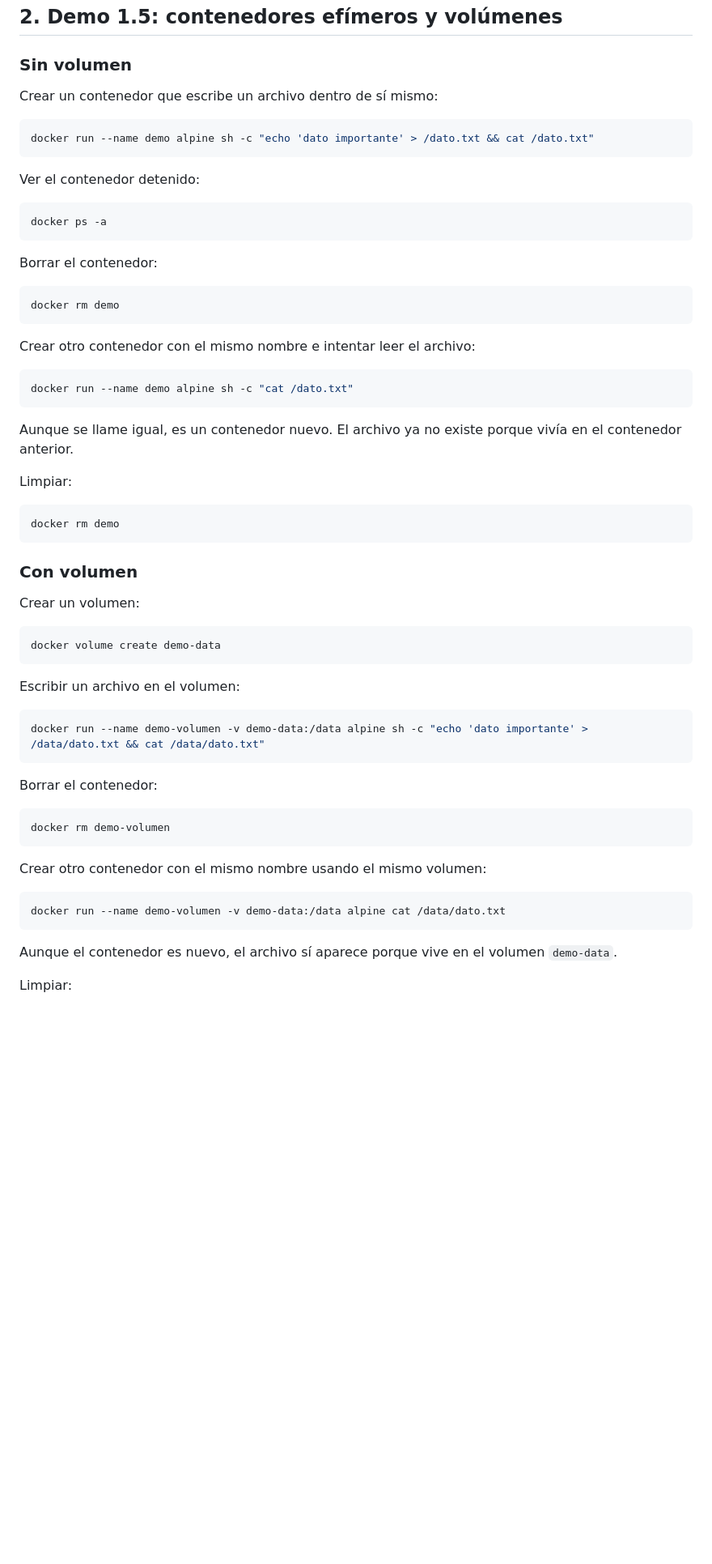
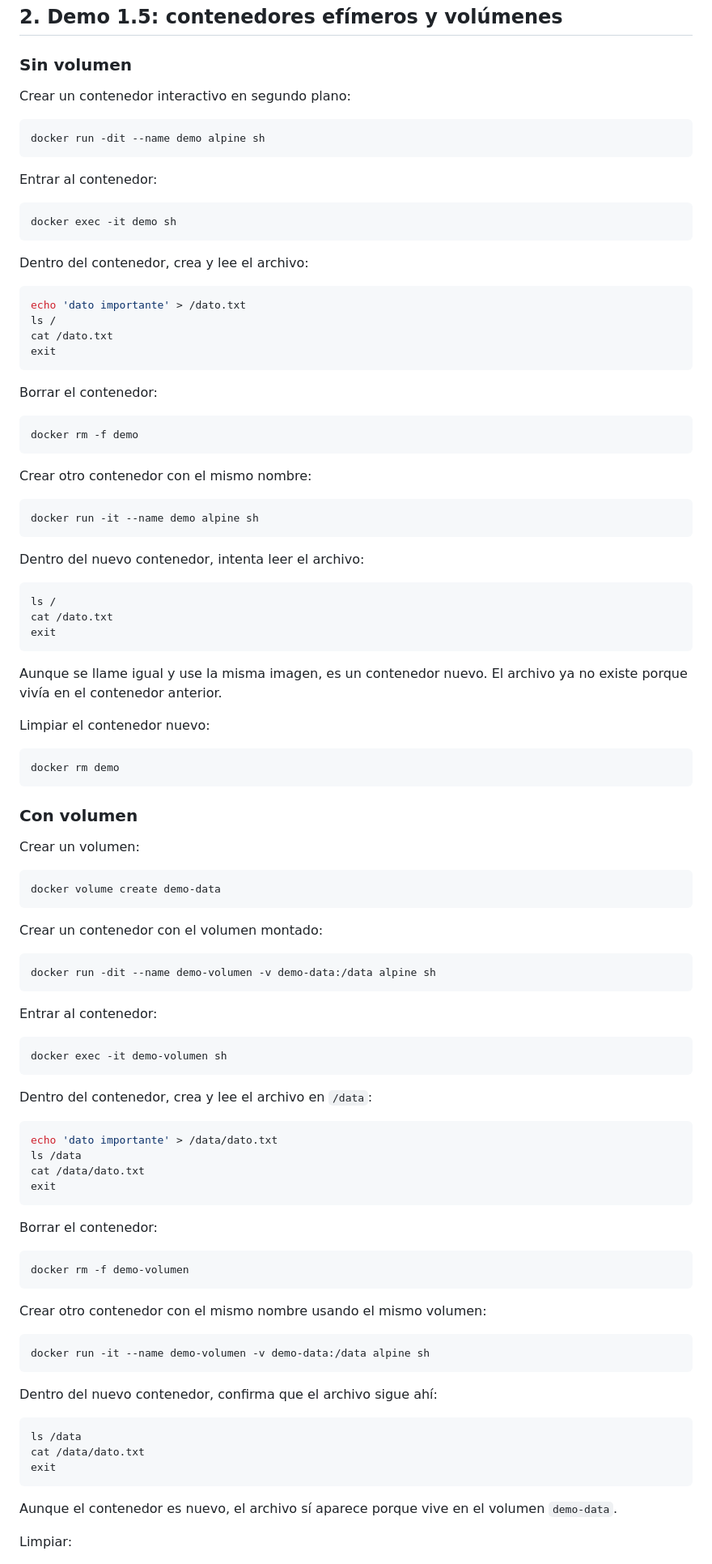
Before and after one commit to Alanzphy/Docker-Workshop, a Markdown page: README.md, the part around the change. Shown at 81% size. GitHub-like rendering; blank space fills up the shorter version.

Commit message:
fix: improve instructions for creating and managing containers without volumes

````diff
--- a/README.md
+++ b/README.md
@@ -76,33 +76,50 @@ cd ..
 
 ### Sin volumen
 
-Crear un contenedor que escribe un archivo dentro de sí mismo:
+Crear un contenedor interactivo en segundo plano:
 
 ```bash
-docker run --name demo alpine sh -c "echo 'dato importante' > /dato.txt && cat /dato.txt"
+docker run -dit --name demo alpine sh
 ```
 
-Ver el contenedor detenido:
+Entrar al contenedor:
 
 ```bash
-docker ps -a
+docker exec -it demo sh
+```
+
+Dentro del contenedor, crea y lee el archivo:
+
+```sh
+echo 'dato importante' > /dato.txt
+ls /
+cat /dato.txt
+exit
 ```
 
 Borrar el contenedor:
 
 ```bash
-docker rm demo
+docker rm -f demo
 ```
 
-Crear otro contenedor con el mismo nombre e intentar leer el archivo:
+Crear otro contenedor con el mismo nombre:
 
 ```bash
-docker run --name demo alpine sh -c "cat /dato.txt"
+docker run -it --name demo alpine sh
 ```
 
-Aunque se llame igual, es un contenedor nuevo. El archivo ya no existe porque vivía en el contenedor anterior.
+Dentro del nuevo contenedor, intenta leer el archivo:
 
-Limpiar:
+```sh
+ls /
+cat /dato.txt
+exit
+```
+
+Aunque se llame igual y use la misma imagen, es un contenedor nuevo. El archivo ya no existe porque vivía en el contenedor anterior.
+
+Limpiar el contenedor nuevo:
 
 ```bash
 docker rm demo
@@ -116,22 +133,45 @@ Crear un volumen:
 docker volume create demo-data
 ```
 
-Escribir un archivo en el volumen:
+Crear un contenedor con el volumen montado:
 
 ```bash
-docker run --name demo-volumen -v demo-data:/data alpine sh -c "echo 'dato importante' > /data/dato.txt && cat /data/dato.txt"
+docker run -dit --name demo-volumen -v demo-data:/data alpine sh
+```
+
+Entrar al contenedor:
+
+```bash
+docker exec -it demo-volumen sh
+```
+
+Dentro del contenedor, crea y lee el archivo en `/data`:
+
+```sh
+echo 'dato importante' > /data/dato.txt
+ls /data
+cat /data/dato.txt
+exit
 ```
 
 Borrar el contenedor:
 
 ```bash
-docker rm demo-volumen
+docker rm -f demo-volumen
 ```
 
 Crear otro contenedor con el mismo nombre usando el mismo volumen:
 
 ```bash
-docker run --name demo-volumen -v demo-data:/data alpine cat /data/dato.txt
+docker run -it --name demo-volumen -v demo-data:/data alpine sh
+```
+
+Dentro del nuevo contenedor, confirma que el archivo sigue ahí:
+
+```sh
+ls /data
+cat /data/dato.txt
+exit
 ```
 
 Aunque el contenedor es nuevo, el archivo sí aparece porque vive en el volumen `demo-data`.
````
